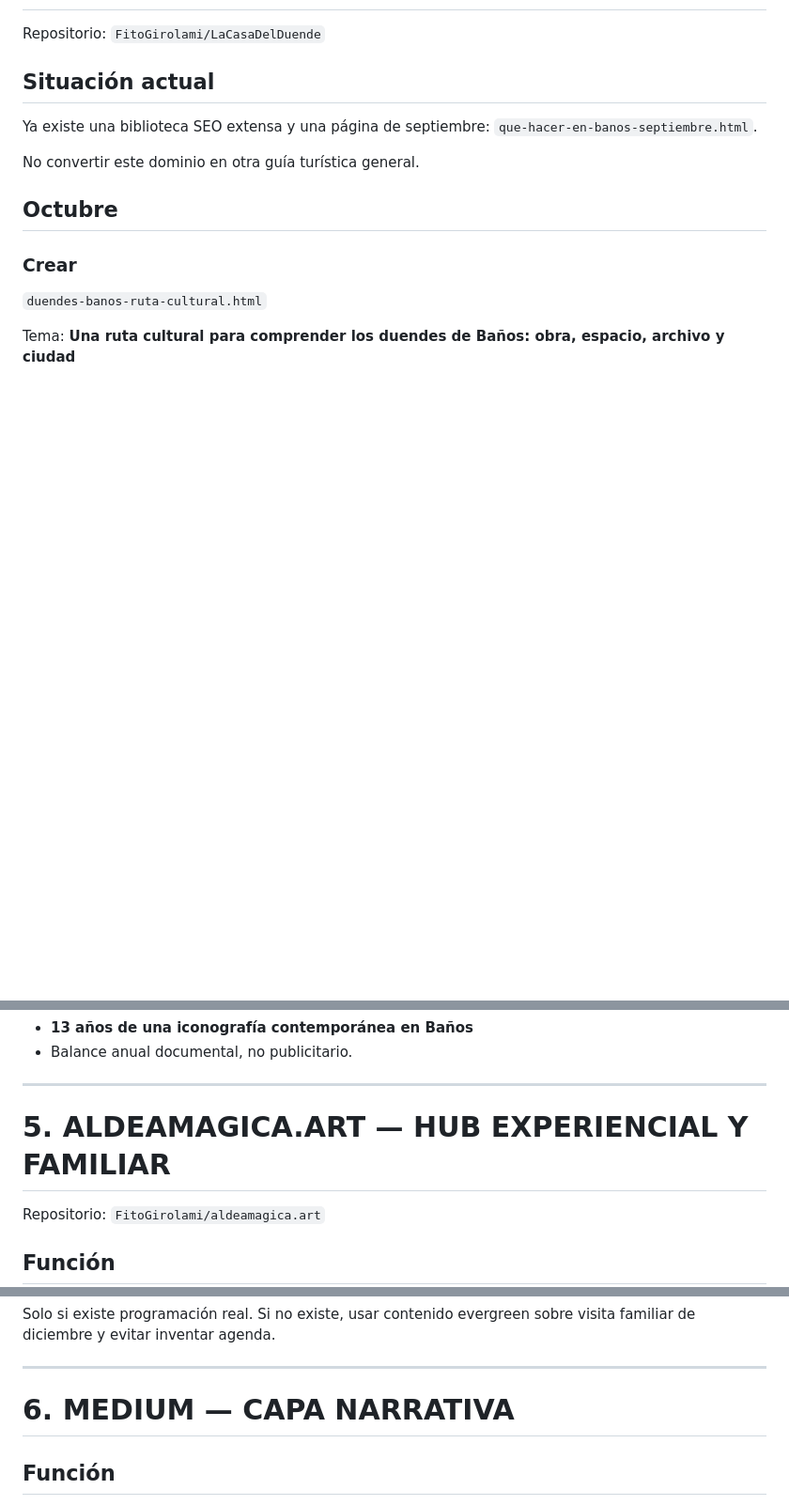
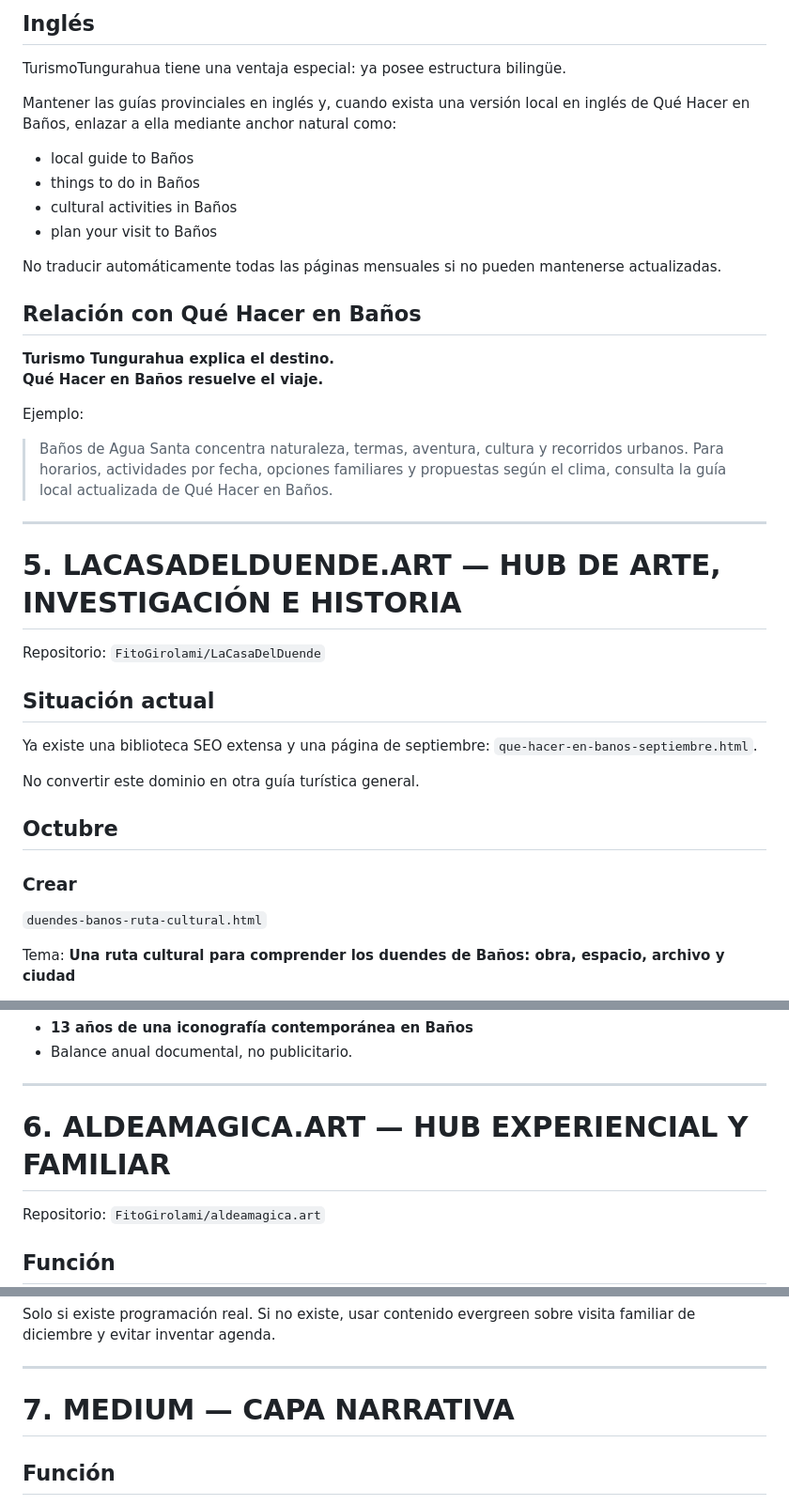
Before and after one commit to FitoGirolami/quehacerenbanos, a Markdown page: PLAN-SEO-OCTUBRE-DICIEMBRE-2026.md, 3 parts joined by grey strips. Shown at 94% size. Drawn GitHub-style; blank space fills up the shorter version.

```diff
--- a/PLAN-SEO-OCTUBRE-DICIEMBRE-2026.md
+++ b/PLAN-SEO-OCTUBRE-DICIEMBRE-2026.md
@@ -167,3 +239,27 @@ No crear artículos SEO duplicados aquí.
+## Inglés
+
+TurismoTungurahua tiene una ventaja especial: ya posee estructura bilingüe.
+
+Mantener las guías provinciales en inglés y, cuando exista una versión local en inglés de Qué Hacer en Baños, enlazar a ella mediante anchor natural como:
+- local guide to Baños
+- things to do in Baños
+- cultural activities in Baños
+- plan your visit to Baños
+
+No traducir automáticamente todas las páginas mensuales si no pueden mantenerse actualizadas.
+
+## Relación con Qué Hacer en Baños
+
+**Turismo Tungurahua explica el destino.
+Qué Hacer en Baños resuelve el viaje.**
+
+Ejemplo:
+
+> Baños de Agua Santa concentra naturaleza, termas, aventura, cultura y recorridos urbanos. Para horarios, actividades por fecha, opciones familiares y propuestas según el clima, consulta la guía local actualizada de Qué Hacer en Baños.
+
+---
+
+# 5. LACASADELDUENDE.ART — HUB DE ARTE, INVESTIGACIÓN E HISTORIA
 
 Repositorio: `FitoGirolami/LaCasaDelDuende`
 
@@ -210,7 +306,7 @@ Enlace:
 
 ---
 
-# 5. ALDEAMAGICA.ART — HUB EXPERIENCIAL Y FAMILIAR
+# 6. ALDEAMAGICA.ART — HUB EXPERIENCIAL Y FAMILIAR
 
 Repositorio: `FitoGirolami/aldeamagica.art`
 
@@ -262,7 +358,7 @@ Solo si existe programación real. Si no existe, usar contenido evergreen sobre
 
 ---
 
-# 6. MEDIUM — CAPA NARRATIVA
+# 7. MEDIUM — CAPA NARRATIVA
 
 ## Función
 
```
Also changed, not shown: other parts of PLAN-SEO-OCTUBRE-DICIEMBRE-2026.md (+91 -15 lines).
